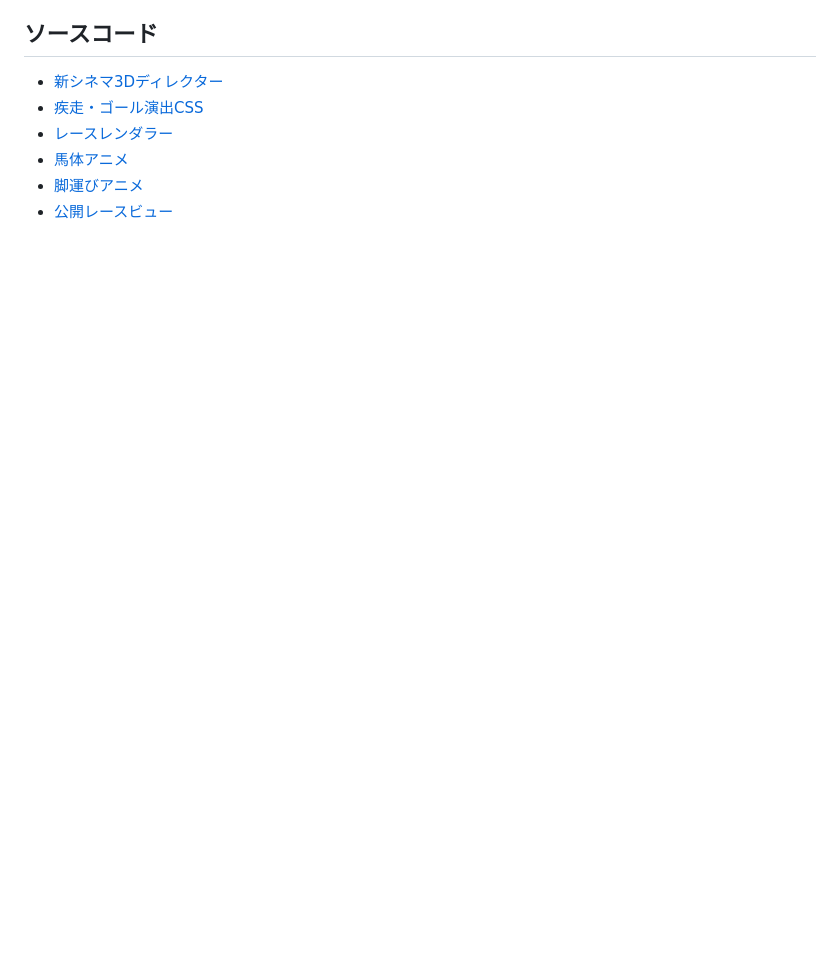
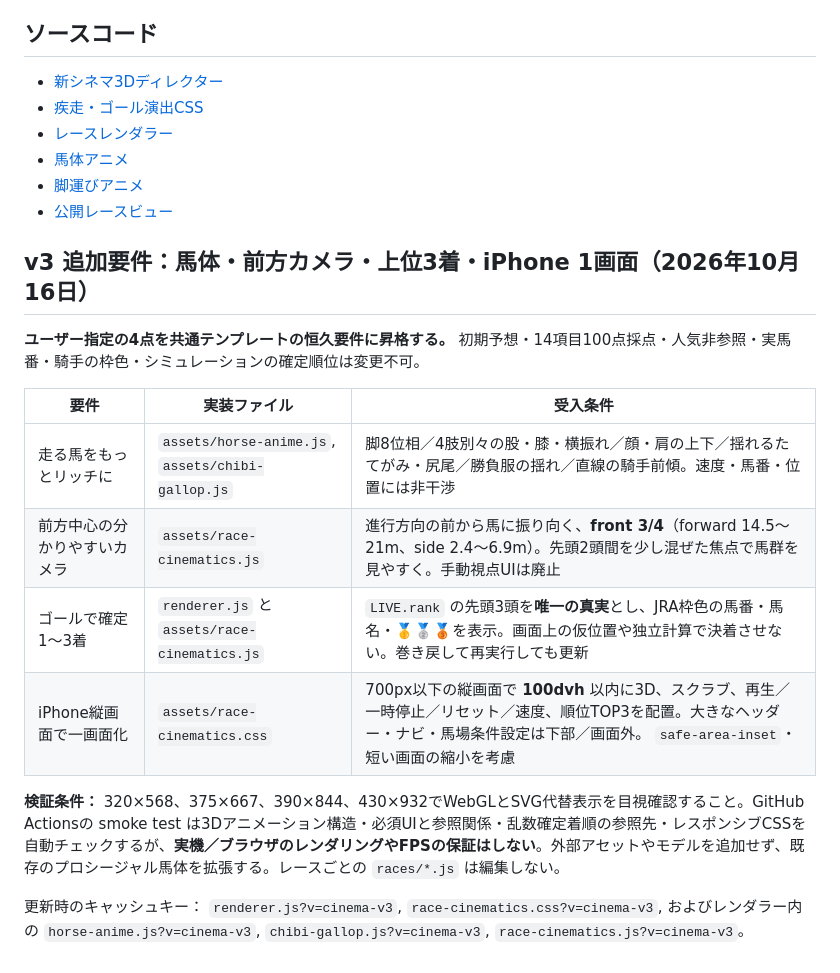
Before and after one commit to sudaakira/ainews, a Markdown page: race-engine/docs/cinematic-race-design-20261016.md, the part around the change. GitHub-like rendering; blank space fills up the shorter version.

Commit message:
Document permanent front camera, richer horse animation, canonical 1–3 finish and full-viewport iPhone race requirements

```diff
--- a/race-engine/docs/cinematic-race-design-20261016.md
+++ b/race-engine/docs/cinematic-race-design-20261016.md
@@ -61,3 +61,19 @@
 - [馬体アニメ](../assets/horse-anime.js)
 - [脚運びアニメ](../assets/chibi-gallop.js)
 - [公開レースビュー](https://sudaakira.github.io/ainews/race-engine/?race=shuka-2026)
+
+
+## v3 追加要件：馬体・前方カメラ・上位3着・iPhone 1画面（2026年10月16日）
+
+**ユーザー指定の4点を共通テンプレートの恒久要件に昇格する。** 初期予想・14項目100点採点・人気非参照・実馬番・騎手の枠色・シミュレーションの確定順位は変更不可。
+
+| 要件 | 実装ファイル | 受入条件 |
+|---|---|---|
+| 走る馬をもっとリッチに | `assets/horse-anime.js`, `assets/chibi-gallop.js` | 脚8位相／4肢別々の股・膝・横振れ／顔・肩の上下／揺れるたてがみ・尻尾／勝負服の揺れ／直線の騎手前傾。速度・馬番・位置には非干渉 |
+| 前方中心の分かりやすいカメラ | `assets/race-cinematics.js` | 進行方向の前から馬に振り向く、**front 3/4**（forward 14.5〜21m、side 2.4〜6.9m）。先頭2頭間を少し混ぜた焦点で馬群を見やすく。手動視点UIは廃止 |
+| ゴールで確定1〜3着 | `renderer.js` と `assets/race-cinematics.js` | `LIVE.rank` の先頭3頭を**唯一の真実**とし、JRA枠色の馬番・馬名・🥇🥈🥉を表示。画面上の仮位置や独立計算で決着させない。巻き戻して再実行しても更新 |
+| iPhone縦画面で一画面化 | `assets/race-cinematics.css` | 700px以下の縦画面で **100dvh** 以内に3D、スクラブ、再生／一時停止／リセット／速度、順位TOP3を配置。大きなヘッダー・ナビ・馬場条件設定は下部／画面外。 `safe-area-inset`・短い画面の縮小を考慮 |
+
+**検証条件：** 320×568、375×667、390×844、430×932でWebGLとSVG代替表示を目視確認すること。GitHub Actionsの smoke test は3Dアニメーション構造・必須UIと参照関係・乱数確定着順の参照先・レスポンシブCSSを自動チェックするが、**実機／ブラウザのレンダリングやFPSの保証はしない**。外部アセットやモデルを追加せず、既存のプロシージャル馬体を拡張する。レースごとの `races/*.js` は編集しない。
+
+更新時のキャッシュキー： `renderer.js?v=cinema-v3`, `race-cinematics.css?v=cinema-v3`, およびレンダラー内の `horse-anime.js?v=cinema-v3`, `chibi-gallop.js?v=cinema-v3`, `race-cinematics.js?v=cinema-v3`。
```
